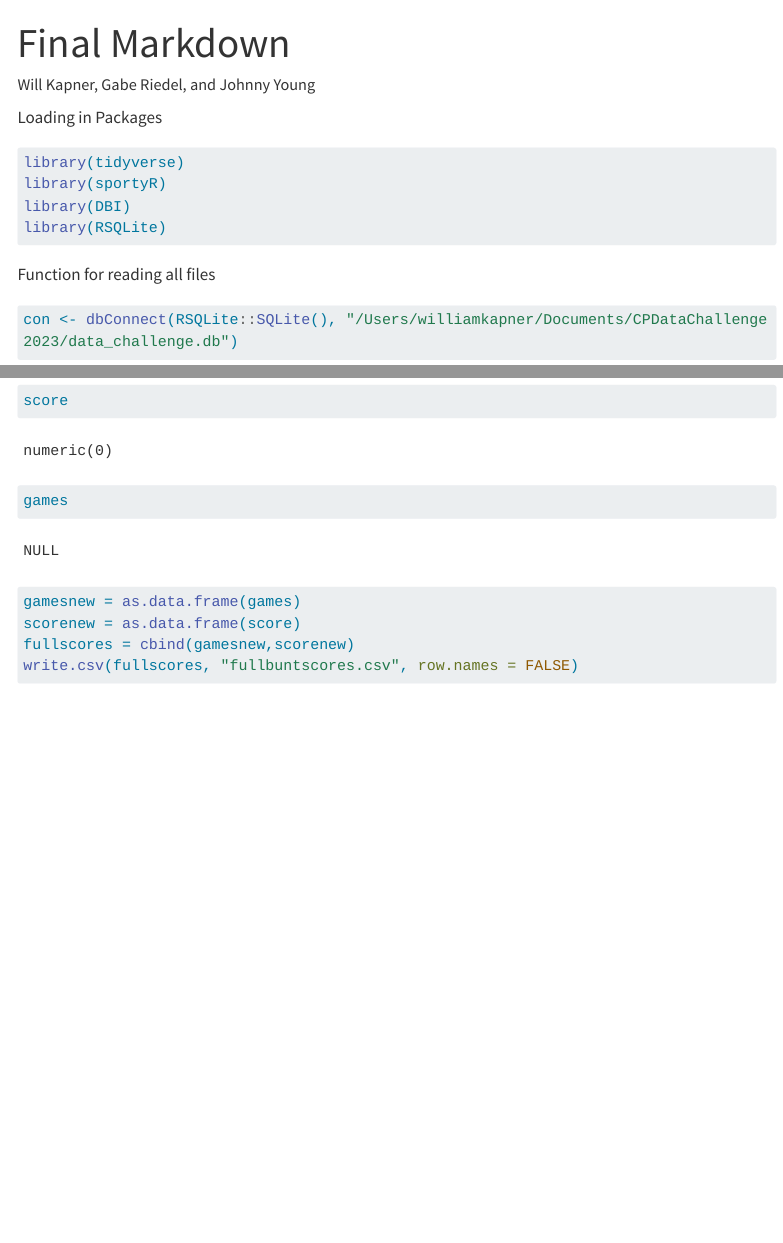
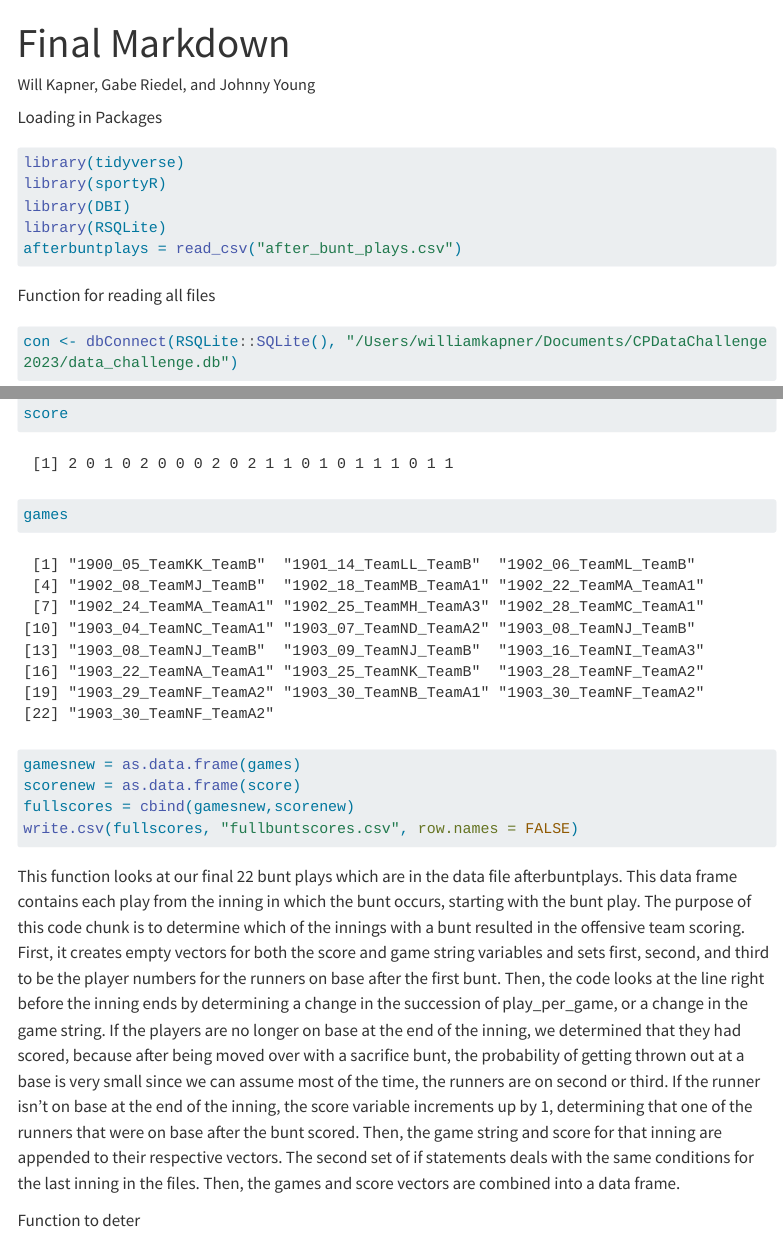
Before and after one commit to gabrielriedel/CPDataChallenge2023, a Quarto document (FinalMarkdownAppendix.qmd): the page in a window 1100 px wide, from its top, and a second part further down, joined at a grey line. Rendered offline with R 4.5, knitr and Pandoc in place of Quarto, with nearby package versions; some code elsewhere in the file could not run offline; menus at the side of the page are left out; long lines of code are wrapped.

Commit message:
intermediate save

````diff
--- a/FinalMarkdownAppendix.qmd
+++ b/FinalMarkdownAppendix.qmd
@@ -21,6 +21,7 @@ library(tidyverse)
 library(sportyR)
 library(DBI)
 library(RSQLite)
+afterbuntplays = read_csv("after_bunt_plays.csv")
 ```
 
 
@@ -130,9 +132,12 @@ scorenew = as.data.frame(score)
 fullscores = cbind(gamesnew,scorenew)
 write.csv(fullscores, "fullbuntscores.csv", row.names = FALSE)
 ```
+This function looks at our final 22 bunt plays which are in the data file afterbuntplays. This data frame contains each play from the inning in which the bunt occurs, starting with the bunt play. The purpose of this code chunk is to determine which of the innings with a bunt resulted in the  offensive team scoring. First, it creates empty vectors for both the score and game string variables and  sets first, second, and third to be the player numbers for the runners on base after the first bunt. Then, the code looks at the line right before the inning ends by determining a change in the succession of play_per_game, or a change in the game string. If the players are no longer on base at the end of the inning, we determined that they had scored, because after being moved over with a sacrifice bunt, the probability of getting thrown out at a base is very small since we can assume most of the time, the runners are on second or third. If the runner isn't on base at the end of the inning, the score variable increments up by 1, determining that one of the runners that were on base after the bunt scored. Then, the game string and score for that inning are appended to their respective vectors. The second set of if statements deals with the same conditions for the last inning in the files. Then, the games and score vectors are combined into a data frame.
 
 
 
+
+Function to deter
 ```{r}
 # Create visualization of infield with all plotted points for each bunt in table
 draw_all_bunts <- function(dt){
````
Also changed, not shown: FinalMarkdownAppendix.qmd (1 more changed lines).
